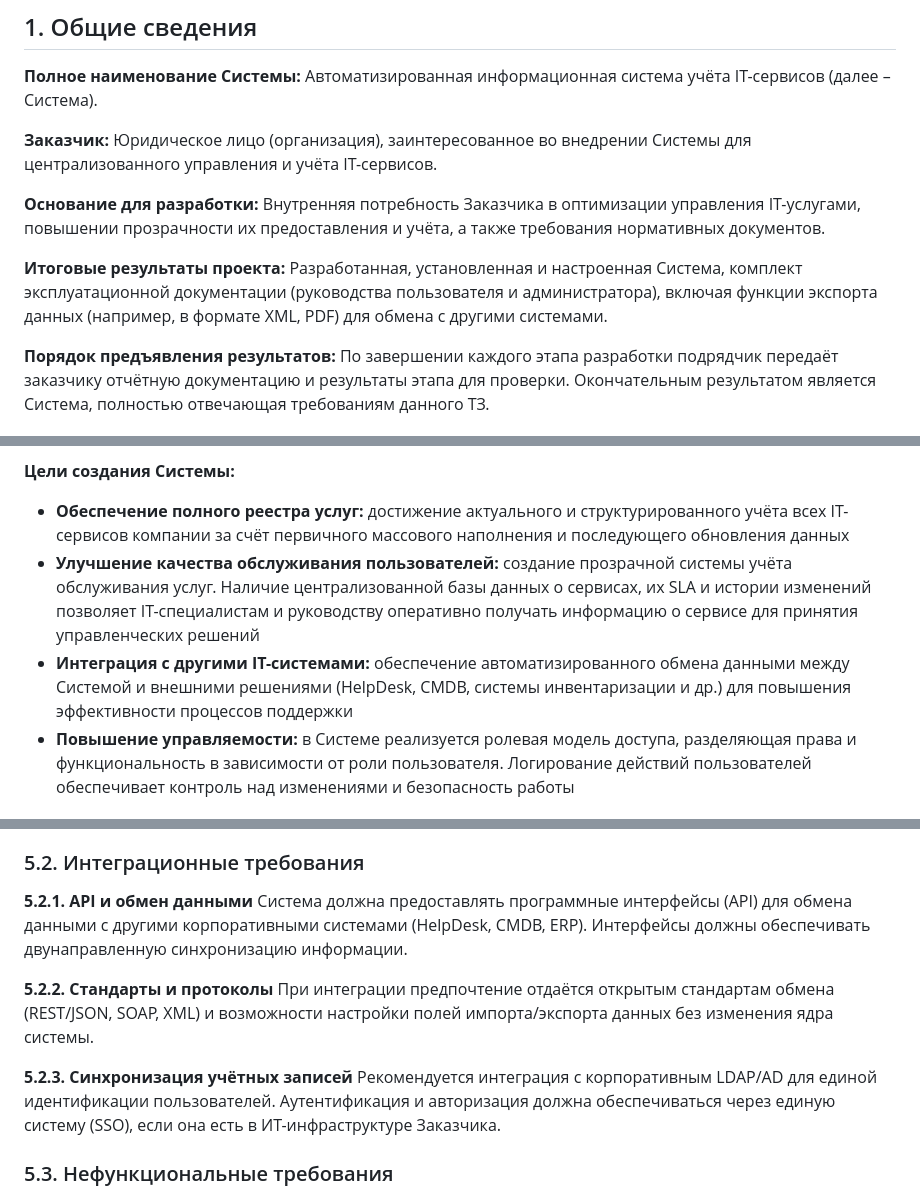
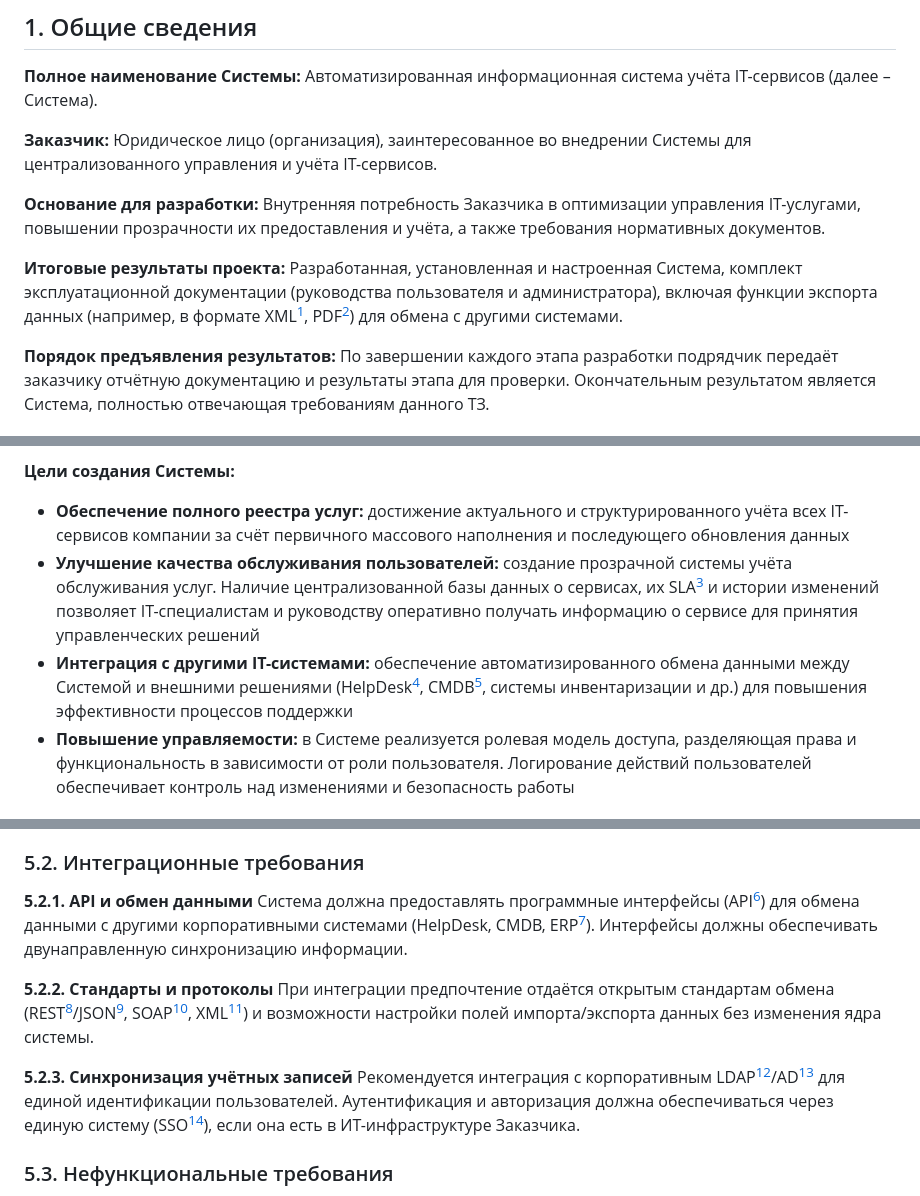
Before and after one commit to ITSIMS/ITSIMS-IT-Service-Inventory-and-Management-System, a Markdown page: docs/tech_spec/spec_technical.md, 3 parts joined by grey strips. Drawn GitHub-style.

```diff
--- a/docs/tech_spec/spec_technical.md
+++ b/docs/tech_spec/spec_technical.md
@@ -24,7 +24,7 @@
 
 **Основание для разработки:** Внутренняя потребность Заказчика в оптимизации управления IT-услугами, повышении прозрачности их предоставления и учёта, а также требования нормативных документов.
 
-**Итоговые результаты проекта:** Разработанная, установленная и настроенная Система, комплект эксплуатационной документации (руководства пользователя и администратора), включая функции экспорта данных (например, в формате XML, PDF) для обмена с другими системами.
+**Итоговые результаты проекта:** Разработанная, установленная и настроенная Система, комплект эксплуатационной документации (руководства пользователя и администратора), включая функции экспорта данных (например, в формате XML[^XML], PDF[^PDF]) для обмена с другими системами.
 
 **Порядок предъявления результатов:** По завершении каждого этапа разработки подрядчик передаёт заказчику отчётную документацию и результаты этапа для проверки. Окончательным результатом является Система, полностью отвечающая требованиям данного ТЗ.
 
@@ -35,8 +35,8 @@
 **Цели создания Системы:**
 
 - **Обеспечение полного реестра услуг:** достижение актуального и структурированного учёта всех IT-сервисов компании за счёт первичного массового наполнения и последующего обновления данных
-- **Улучшение качества обслуживания пользователей:** создание прозрачной системы учёта обслуживания услуг. Наличие централизованной базы данных о сервисах, их SLA и истории изменений позволяет IT-специалистам и руководству оперативно получать информацию о сервисе для принятия управленческих решений
-- **Интеграция с другими IT-системами:** обеспечение автоматизированного обмена данными между Системой и внешними решениями (HelpDesk, CMDB, системы инвентаризации и др.) для повышения эффективности процессов поддержки
+- **Улучшение качества обслуживания пользователей:** создание прозрачной системы учёта обслуживания услуг. Наличие централизованной базы данных о сервисах, их SLA[^SLA] и истории изменений позволяет IT-специалистам и руководству оперативно получать информацию о сервисе для принятия управленческих решений
+- **Интеграция с другими IT-системами:** обеспечение автоматизированного обмена данными между Системой и внешними решениями (HelpDesk[^HelpDesk], CMDB[^CMDB], системы инвентаризации и др.) для повышения эффективности процессов поддержки
 - **Повышение управляемости:** в Системе реализуется ролевая модель доступа, разделяющая права и функциональность в зависимости от роли пользователя. Логирование действий пользователей обеспечивает контроль над изменениями и безопасность работы
 
 ## 3. Характеристика объектов автоматизации
@@ -87,13 +87,13 @@
 ### 5.2. Интеграционные требования
 
 **5.2.1. API и обмен данными**
-Система должна предоставлять программные интерфейсы (API) для обмена данными с другими корпоративными системами (HelpDesk, CMDB, ERP). Интерфейсы должны обеспечивать двунаправленную синхронизацию информации.
+Система должна предоставлять программные интерфейсы (API[^API]) для обмена данными с другими корпоративными системами (HelpDesk, CMDB, ERP[^ERP]). Интерфейсы должны обеспечивать двунаправленную синхронизацию информации.
 
 **5.2.2. Стандарты и протоколы**
-При интеграции предпочтение отдаётся открытым стандартам обмена (REST/JSON, SOAP, XML) и возможности настройки полей импорта/экспорта данных без изменения ядра системы.
+При интеграции предпочтение отдаётся открытым стандартам обмена (REST[^REST]/JSON[^JSON], SOAP[^SOAP], XML[^XML]) и возможности настройки полей импорта/экспорта данных без изменения ядра системы.
 
 **5.2.3. Синхронизация учётных записей**
-Рекомендуется интеграция с корпоративным LDAP/AD для единой идентификации пользователей. Аутентификация и авторизация должна обеспечиваться через единую систему (SSO), если она есть в ИТ-инфраструктуре Заказчика.
+Рекомендуется интеграция с корпоративным LDAP[^LDAP]/AD[^AD] для единой идентификации пользователей. Аутентификация и авторизация должна обеспечиваться через единую систему (SSO[^SSO]), если она есть в ИТ-инфраструктуре Заказчика.
 
 ### 5.3. Нефункциональные требования
 
```
Also changed, not shown: other parts of docs/tech_spec/spec_technical.md (+16 -1 lines).
